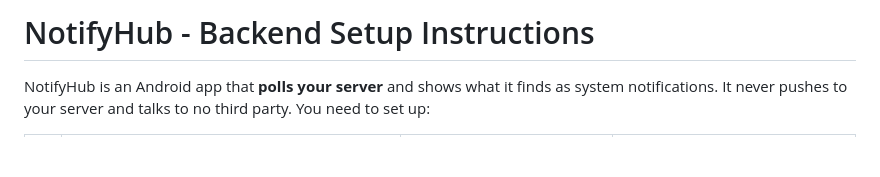
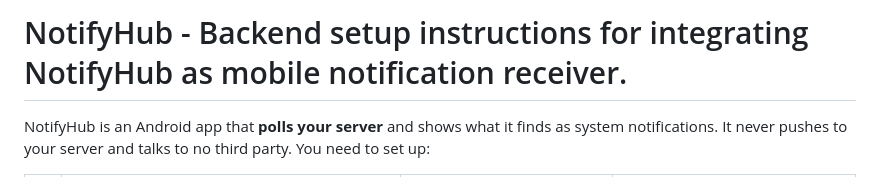
Before and after one commit to IG-onGit/NotifyHub, a Markdown page: NotifyHub.md, the part around the change. Rendered like a GitHub page; blank space fills up the shorter version.

Commit message:
add backend setup instructions for integrating NotifyHub as mobile notification receiver

```diff
--- a/instruction.md
+++ b/NotifyHub.md
@@ -1,4 +1,4 @@
-# NotifyHub - Backend Setup Instructions
+# NotifyHub - Backend setup instructions for integrating NotifyHub as mobile notification receiver.
 
 NotifyHub is an Android app that **polls your server** and shows what it finds as system notifications. It never pushes to your server and talks to no third party. You need to set up:
 
```
